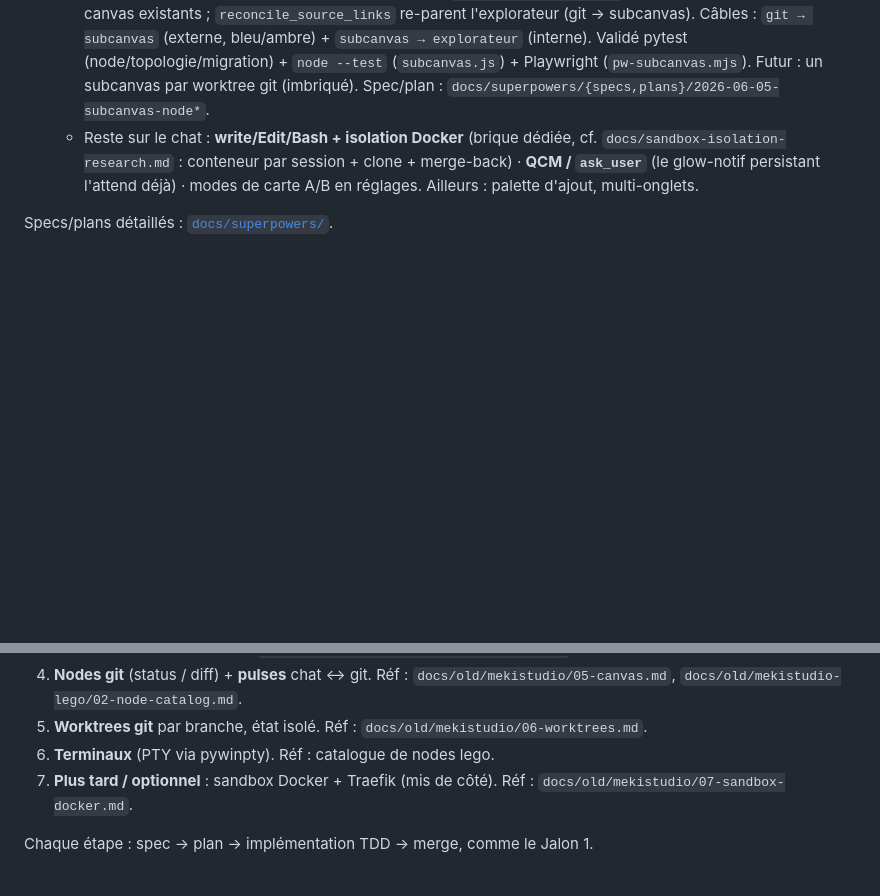
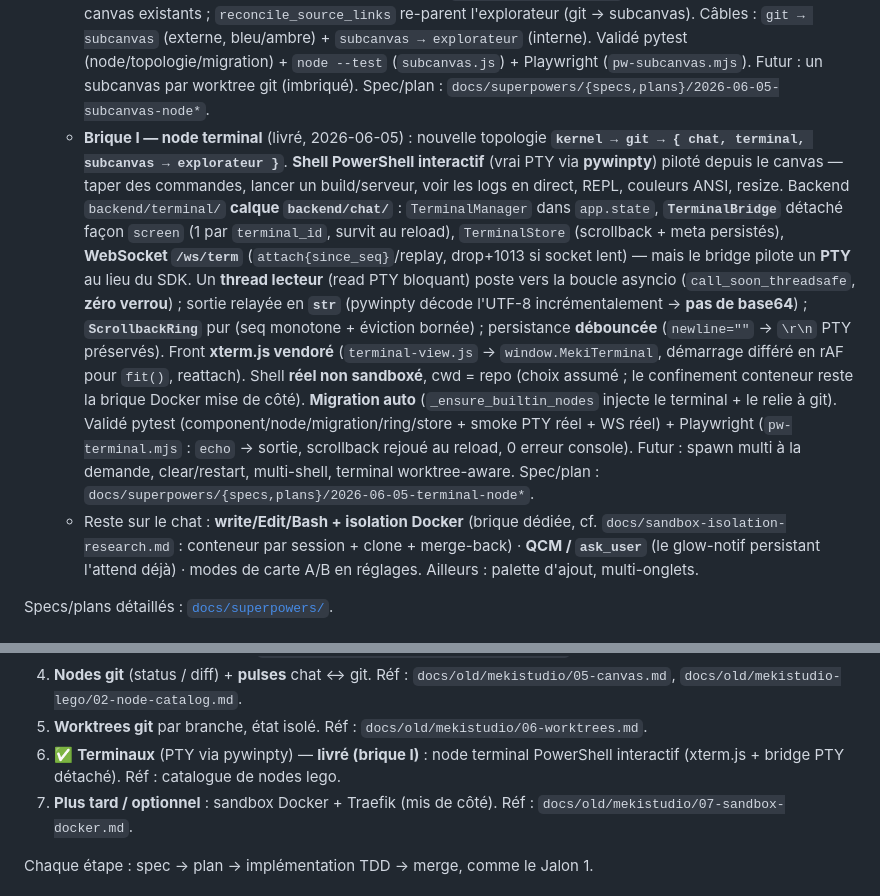
Before and after one commit to charlesdecott/mekistudio, a Markdown page: docs/ROADMAP.md, 2 parts joined by grey strips. Rendered like a GitHub page; blank space fills up the shorter version.

```diff
--- a/docs/ROADMAP.md
+++ b/docs/ROADMAP.md
@@ -130,6 +130,24 @@ petit**, en s'inspirant des concepts des anciennes versions documentés dans
     (node/topologie/migration) + `node --test` (`subcanvas.js`) + Playwright (`pw-subcanvas.mjs`).
     Futur : un subcanvas par worktree git (imbriqué). Spec/plan :
     `docs/superpowers/{specs,plans}/2026-06-05-subcanvas-node*`.
+  - **Brique I — node terminal** (livré, 2026-06-05) : nouvelle topologie
+    **`kernel → git → { chat, terminal, subcanvas → explorateur }`**. **Shell PowerShell interactif**
+    (vrai PTY via **pywinpty**) piloté depuis le canvas — taper des commandes, lancer un build/serveur,
+    voir les logs en direct, REPL, couleurs ANSI, resize. Backend `backend/terminal/` **calque
+    `backend/chat/`** : `TerminalManager` dans `app.state`, **`TerminalBridge`** détaché façon `screen`
+    (1 par `terminal_id`, survit au reload), `TerminalStore` (scrollback + meta persistés), **WebSocket
+    `/ws/term`** (`attach{since_seq}`/replay, drop+1013 si socket lent) — mais le bridge pilote un **PTY**
+    au lieu du SDK. Un **thread lecteur** (read PTY bloquant) poste vers la boucle asyncio
+    (`call_soon_threadsafe`, **zéro verrou**) ; sortie relayée en **`str`** (pywinpty décode l'UTF-8
+    incrémentalement → **pas de base64**) ; **`ScrollbackRing`** pur (seq monotone + éviction bornée) ;
+    persistance **débouncée** (`newline=""` → `\r\n` PTY préservés). Front **xterm.js vendoré**
+    (`terminal-view.js` → `window.MekiTerminal`, démarrage différé en rAF pour `fit()`, reattach). Shell
+    **réel non sandboxé**, cwd = repo (choix assumé ; le confinement conteneur reste la brique Docker mise
+    de côté). **Migration auto** (`_ensure_builtin_nodes` injecte le terminal + le relie à git). Validé
+    pytest (component/node/migration/ring/store + smoke PTY réel + WS réel) + Playwright
+    (`pw-terminal.mjs` : `echo` → sortie, scrollback rejoué au reload, 0 erreur console). Futur : spawn
+    multi à la demande, clear/restart, multi-shell, terminal worktree-aware. Spec/plan :
+    `docs/superpowers/{specs,plans}/2026-06-05-terminal-node*`.
   - Reste sur le chat : **write/Edit/Bash + isolation Docker** (brique dédiée, cf.
     `docs/sandbox-isolation-research.md` : conteneur par session + clone + merge-back) · **QCM /
     `ask_user`** (le glow-notif persistant l'attend déjà) · modes de carte A/B en réglages.
@@ -165,7 +183,8 @@ des **nodes composés de briques modulaires** plutôt qu'un canvas monolithique.
    `docs/old/mekistudio/05-canvas.md`, `docs/old/mekistudio-lego/02-node-catalog.md`.
 5. **Worktrees git** par branche, état isolé. Réf :
    `docs/old/mekistudio/06-worktrees.md`.
-6. **Terminaux** (PTY via pywinpty). Réf : catalogue de nodes lego.
+6. ✅ **Terminaux** (PTY via pywinpty) — **livré (brique I)** : node terminal PowerShell
+   interactif (xterm.js + bridge PTY détaché). Réf : catalogue de nodes lego.
 7. **Plus tard / optionnel** : sandbox Docker + Traefik (mis de côté). Réf :
    `docs/old/mekistudio/07-sandbox-docker.md`.
 
```
Also changed, not shown: CLAUDE.md (+1 -1 lines), docs/ARCHITECTURE.md (+26 -1 lines).
